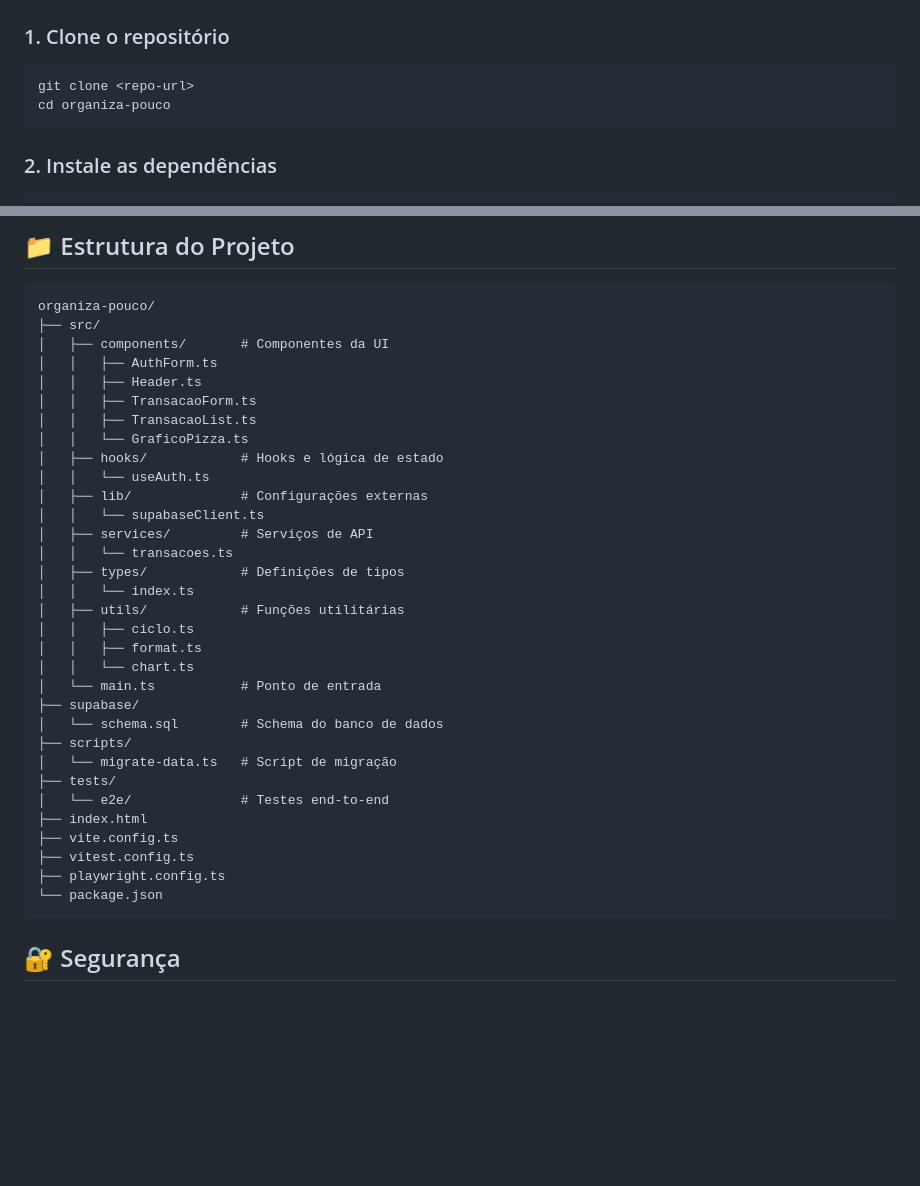
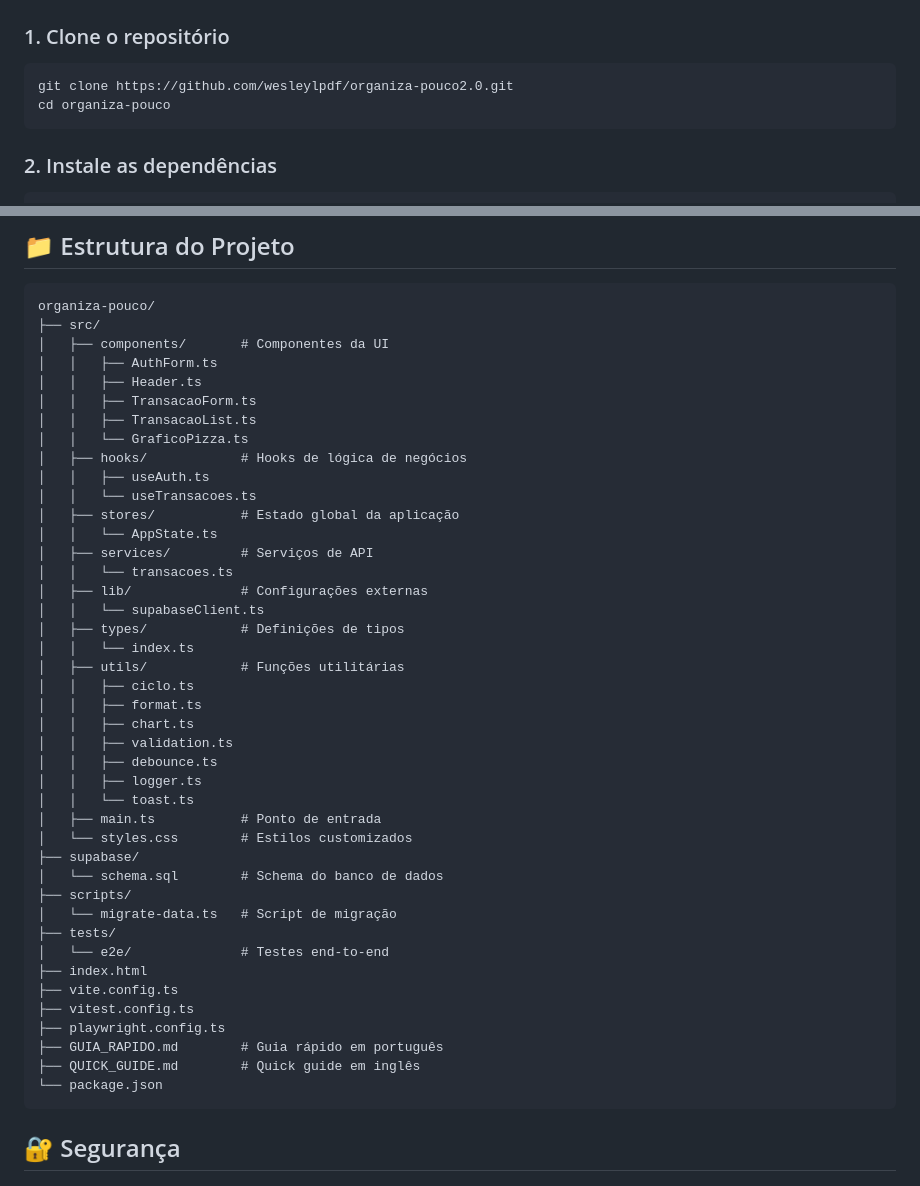
Before and after one commit to wesleylpdf/organiza-pouco2.0, a Markdown page: README.md, 2 parts joined by grey strips. Rendered like a GitHub page; blank space fills up the shorter version.

Commit message:
docs: Atualiza README com URL do repositório e estrutura completa

````diff
--- a/README.md
+++ b/README.md
@@ -20,7 +20,7 @@ Aplicação web de controle financeiro pessoal migrada do Google Sheets/Apps Scr
 ### 1. Clone o repositório
 
 ```bash
-git clone <repo-url>
+git clone https://github.com/wesleylpdf/organiza-pouco2.0.git
 cd organiza-pouco
 ```
 
@@ -171,19 +171,27 @@ organiza-pouco/
 │   │   ├── TransacaoForm.ts
 │   │   ├── TransacaoList.ts
 │   │   └── GraficoPizza.ts
-│   ├── hooks/            # Hooks e lógica de estado
-│   │   └── useAuth.ts
+│   ├── hooks/            # Hooks de lógica de negócios
+│   │   ├── useAuth.ts
+│   │   └── useTransacoes.ts
+│   ├── stores/           # Estado global da aplicação
+│   │   └── AppState.ts
+│   ├── services/         # Serviços de API
+│   │   └── transacoes.ts
 │   ├── lib/              # Configurações externas
 │   │   └── supabaseClient.ts
-│   ├── services/         # Serviços de API
-│   │   └── transacoes.ts
 │   ├── types/            # Definições de tipos
 │   │   └── index.ts
 │   ├── utils/            # Funções utilitárias
 │   │   ├── ciclo.ts
 │   │   ├── format.ts
-│   │   └── chart.ts
-│   └── main.ts           # Ponto de entrada
+│   │   ├── chart.ts
+│   │   ├── validation.ts
+│   │   ├── debounce.ts
+│   │   ├── logger.ts
+│   │   └── toast.ts
+│   ├── main.ts           # Ponto de entrada
+│   └── styles.css        # Estilos customizados
 ├── supabase/
 │   └── schema.sql        # Schema do banco de dados
 ├── scripts/
@@ -194,6 +202,8 @@ organiza-pouco/
 ├── vite.config.ts
 ├── vitest.config.ts
 ├── playwright.config.ts
+├── GUIA_RAPIDO.md        # Guia rápido em português
+├── QUICK_GUIDE.md        # Quick guide em inglês
 └── package.json
 ```
 
````
